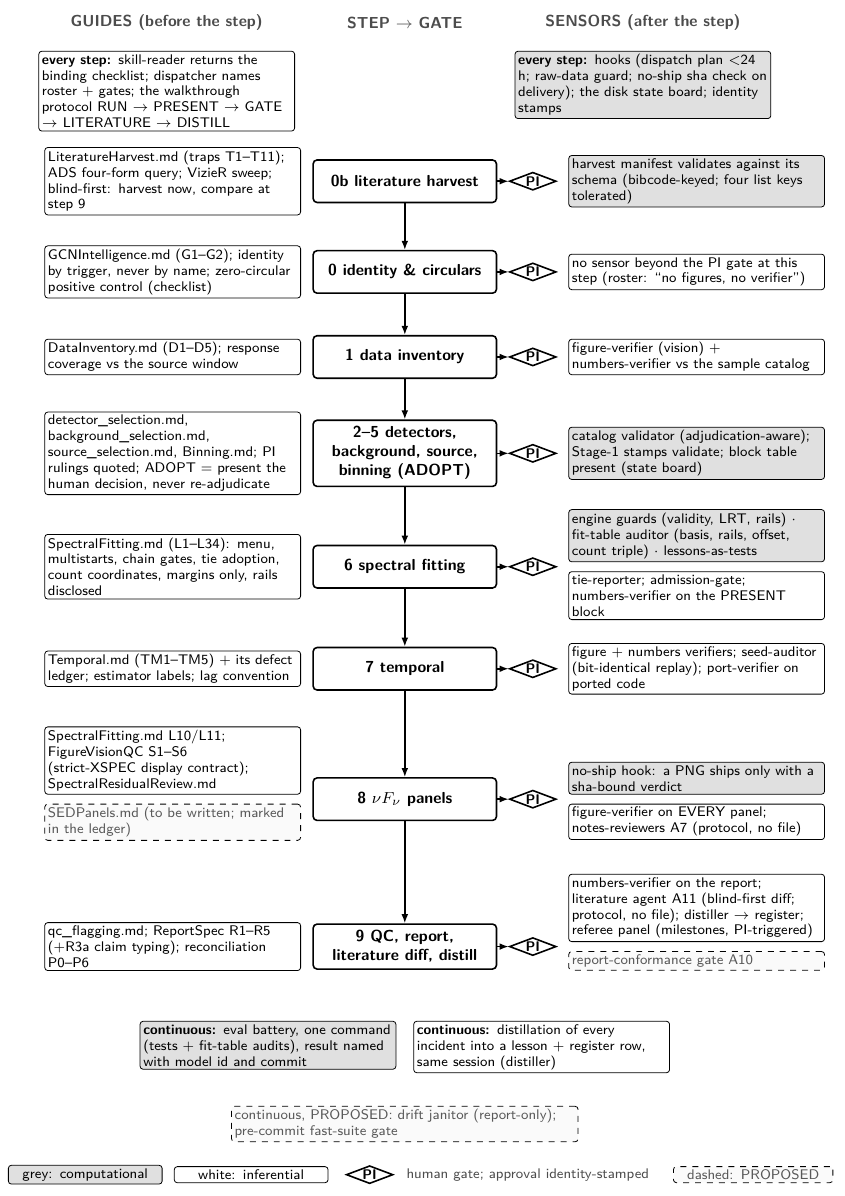
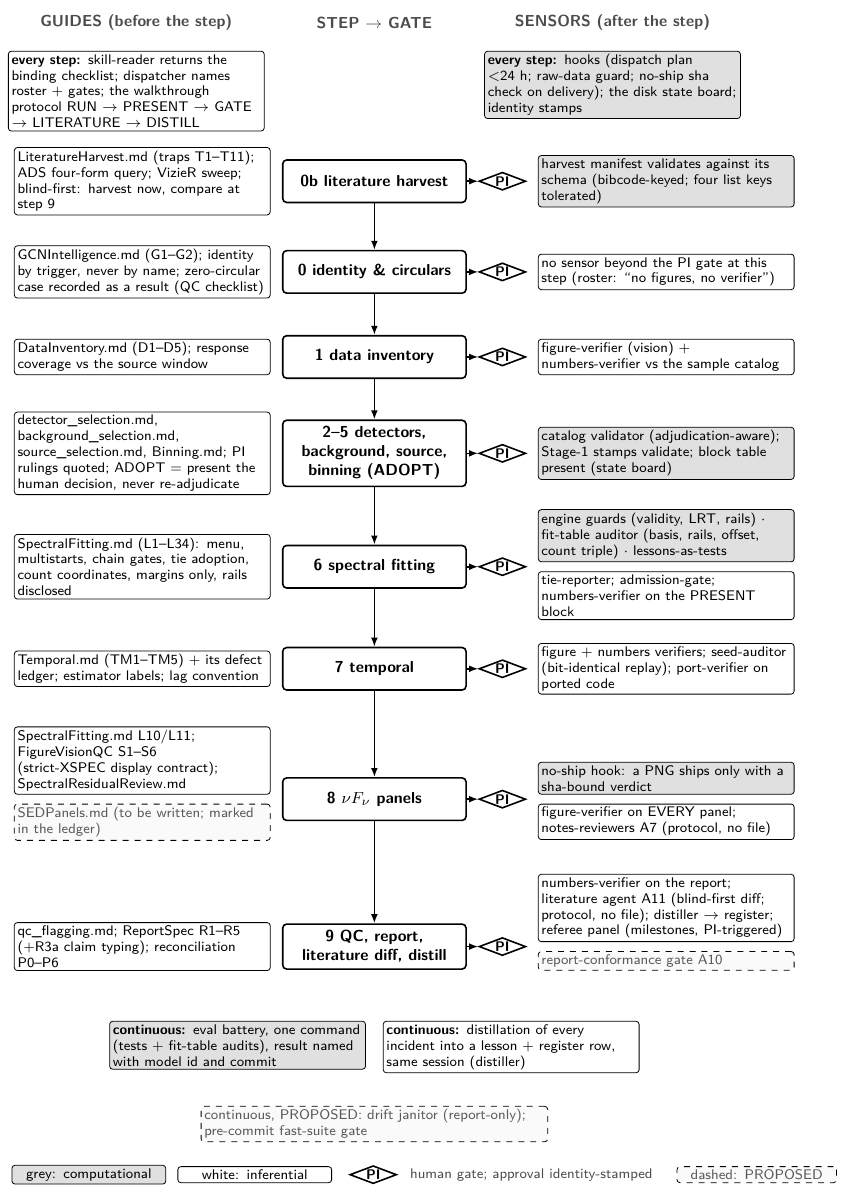
Before and after one commit to vikas-chand/SinglePulses, a LaTeX figure (paper_agentic/figures/fig_F2_lifecycle_guides_sensors.tex): the whole page. The pictures show the PDF file paper_agentic/figures/fig_F2_lifecycle_guides_sensors.pdf that the author committed with the source.

Commit message:
F2/F5: round-3 nits closed (zero-circular wording per GCNIntelligence.md; <24~h; legend alignment; F5 link label below the boxes; typewriter sha; spacing) — final re-bind launched
Co-Authored-By: Claude Fable 5.1 <noreply@anthropic.com>
Claude-Session: https://claude.ai/code/session_014ZKU13JNR6E9CyYseiK5df

```diff
--- a/paper_agentic/figures/fig_F2_lifecycle_guides_sensors.tex
+++ b/paper_agentic/figures/fig_F2_lifecycle_guides_sensors.tex
@@ -27,7 +27,7 @@
 
 % every step: the cross-cutting guides and sensors, stated once (a band above the rows)
 \node[guide, anchor=north] (g0) at (-42mm,-5mm) {\textbf{every step:} skill-reader returns the binding checklist; dispatcher names roster + gates; the walkthrough protocol RUN $\to$ PRESENT $\to$ GATE $\to$ LITERATURE $\to$ DISTILL};
-\node[comp, anchor=north] (c0) at (42mm,-5mm) {\textbf{every step:} hooks (dispatch plan $<$24 h; raw-data guard; no-ship sha check on delivery); the disk state board; identity stamps};
+\node[comp, anchor=north] (c0) at (42mm,-5mm) {\textbf{every step:} hooks (dispatch plan $<$24~h; raw-data guard; no-ship sha check on delivery); the disk state board; identity stamps};
 
 % steps at fixed rows
 \node[stp] (s0b) at (0,-28mm) {0b literature harvest};
@@ -46,7 +46,7 @@
 
 % guides per step (left)
 \node[guide, left=2mm of s0b] (gl0b) {LiteratureHarvest.md (traps T1--T11); ADS four-form query; VizieR sweep; blind-first: harvest now, compare at step 9};
-\node[guide, left=2mm of s0] (gl0) {GCNIntelligence.md (G1--G2); identity by trigger, never by name; zero-circular positive control (checklist)};
+\node[guide, left=2mm of s0] (gl0) {GCNIntelligence.md (G1--G2); identity by trigger, never by name; zero-circular case recorded as a result (QC checklist)};
 \node[guide, left=2mm of s1] (gl1) {DataInventory.md (D1--D5); response coverage vs the source window};
 \node[guide, left=2mm of s25] (gl25) {detector\_selection.md, background\_selection.md, source\_selection.md, Binning.md; PI rulings quoted; ADOPT = present the human decision, never re-adjudicate};
 \node[guide, left=2mm of s6] (gl6) {SpectralFitting.md (L1--L34): menu, multistarts, chain gates, tie adoption, count coordinates, margins only, rails disclosed};
@@ -78,7 +78,7 @@
 \node[comp, prop, anchor=north, text width=60mm] (bandp) at ($(s9.south)+(0,-24mm)$) {continuous, PROPOSED: drift janitor (report-only); pre-commit fast-suite gate};
 
 % legend
-\node[comp, anchor=north west, text width=26mm, align=center] (l1) at ($(bandp.south)+(-70mm,-4mm)$) {grey: computational};
+\node[comp, anchor=north west, text width=26mm, align=center] (l1) at ($(bandp.south)+(-64mm,-4mm)$) {grey: computational};
 \node[infer, right=2mm of l1, text width=26mm, align=center] (l2) {white: inferential};
 \node[gate, right=3mm of l2] (l3) {PI};
 \node[lab, right=1mm of l3] (l3t) {human gate; approval identity-stamped};
```
Also changed, not shown: paper_agentic/figures/fig_F5_object_action_model.tex (+3 -3 lines), paper_agentic/figures/fig_F2_lifecycle_guides_sensors.pdf, paper_agentic/figures/fig_F2_lifecycle_guides_sensors.png, paper_agentic/figures/fig_F5_object_action_model.pdf, paper_agentic/figures/fig_F5_object_action_model.png.
